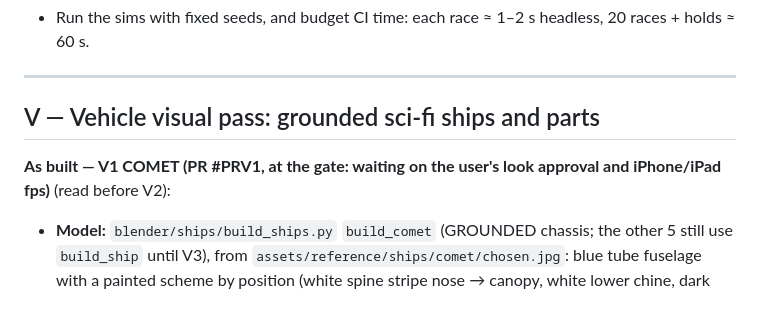
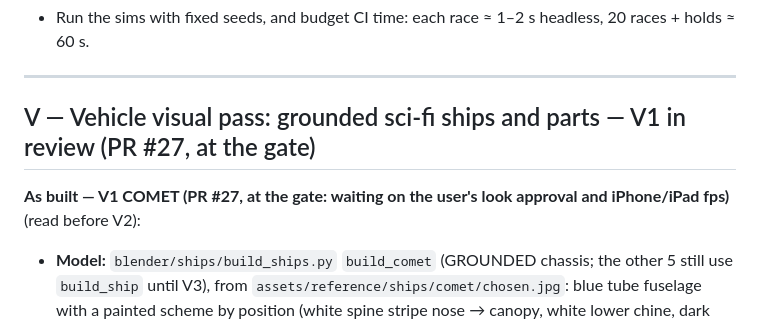
Before and after one commit to NCSTATEPACK16/MachZero, a Markdown page: docs/v2/IMPLEMENTATION.md, the part around the change. Drawn GitHub-style.

Commit message:
Docs: V1 COMET is PR #27

```diff
--- a/docs/v2/IMPLEMENTATION.md
+++ b/docs/v2/IMPLEMENTATION.md
@@ -813,9 +813,9 @@ Found at the end of M4c (2026-11-02). Branch `v2/h-housekeeping` from `main`.
 
 ---
 
-## V — Vehicle visual pass: grounded sci-fi ships and parts
+## V — Vehicle visual pass: grounded sci-fi ships and parts — V1 in review (PR #27, at the gate)
 
-**As built — V1 COMET (PR #PRV1, at the gate: waiting on the user's look approval and iPhone/iPad fps)** (read before V2):
+**As built — V1 COMET (PR #27, at the gate: waiting on the user's look approval and iPhone/iPad fps)** (read before V2):
 - **Model:** `blender/ships/build_ships.py` `build_comet` (GROUNDED chassis; the other 5 still use `build_ship` until V3), from `assets/reference/ships/comet/chosen.jpg`: blue tube fuselage with a painted scheme by position (white spine stripe nose → canopy, white lower chine, dark belly), a dark ram-intake mouth with a louvred tunnel, bubble canopy in a white surround, dark louvred side scoops with cyan strips, short pods at the rear on carbon outrigger pylons (white intake collars, glowing turbine faces, ribbed nozzles), swept white wings outboard of the pods with carbon trailing edges, twin canted tail fins with blue tips. LOD0 5,628 tris, LOD1 1,314. Size 2.74 × 1.03 × 4.53 m (pre-§V 2.56 × 1.04 × 4.52; width +7%, inside ±10%). Sockets moved with the pods (exhausts at the new pod tails; boosters on the pod flanks).
 - **Trim sheet:** `blender/textures/build_trim.py`, 8 strips × 128 px (panel, plate, carbon, brushed, vent, ribbed, grip, flat; `common.TRIM_BANDS`). **Deviation:** the strips are numpy height fields (normals from the gradient, AO from a multi-radius cavity term) instead of a Cycles bake of modelled strips: exact, deterministic, ~1 s. Blender writes PNGs; `npm run assets -- trim` ships WebP via sharp: `trim_normal.webp` 105 KB + `trim_orm.webp` 76 KB = 181 KB (budget 400). The neutral `flat` strip sits where UV (0, 0) samples, so meshes without UVs (parts, other chassis) render exactly as before.
 - **UVs:** `common.py` helpers take `strip=` (loft: u along the tube, the circumference split into panels that each span the strip; slab: caps u along y / f across x, sides u along the edge; fin, torus, disc likewise). `export_glb(..., texcoords=True)` for GROUNDED ships only.
```
Also changed, not shown: docs/v2/NEXT_SESSION.md (+1 -1 lines).
